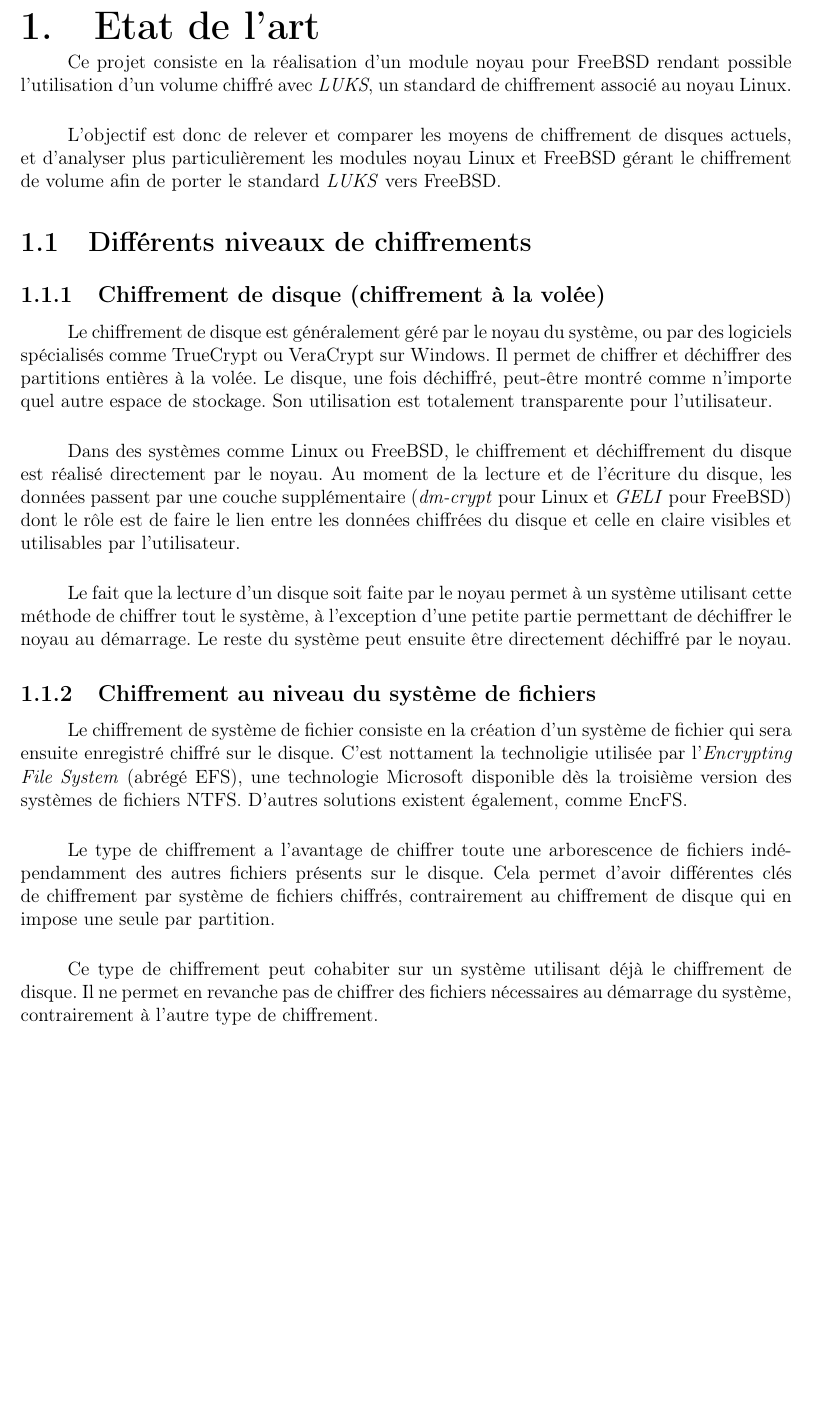
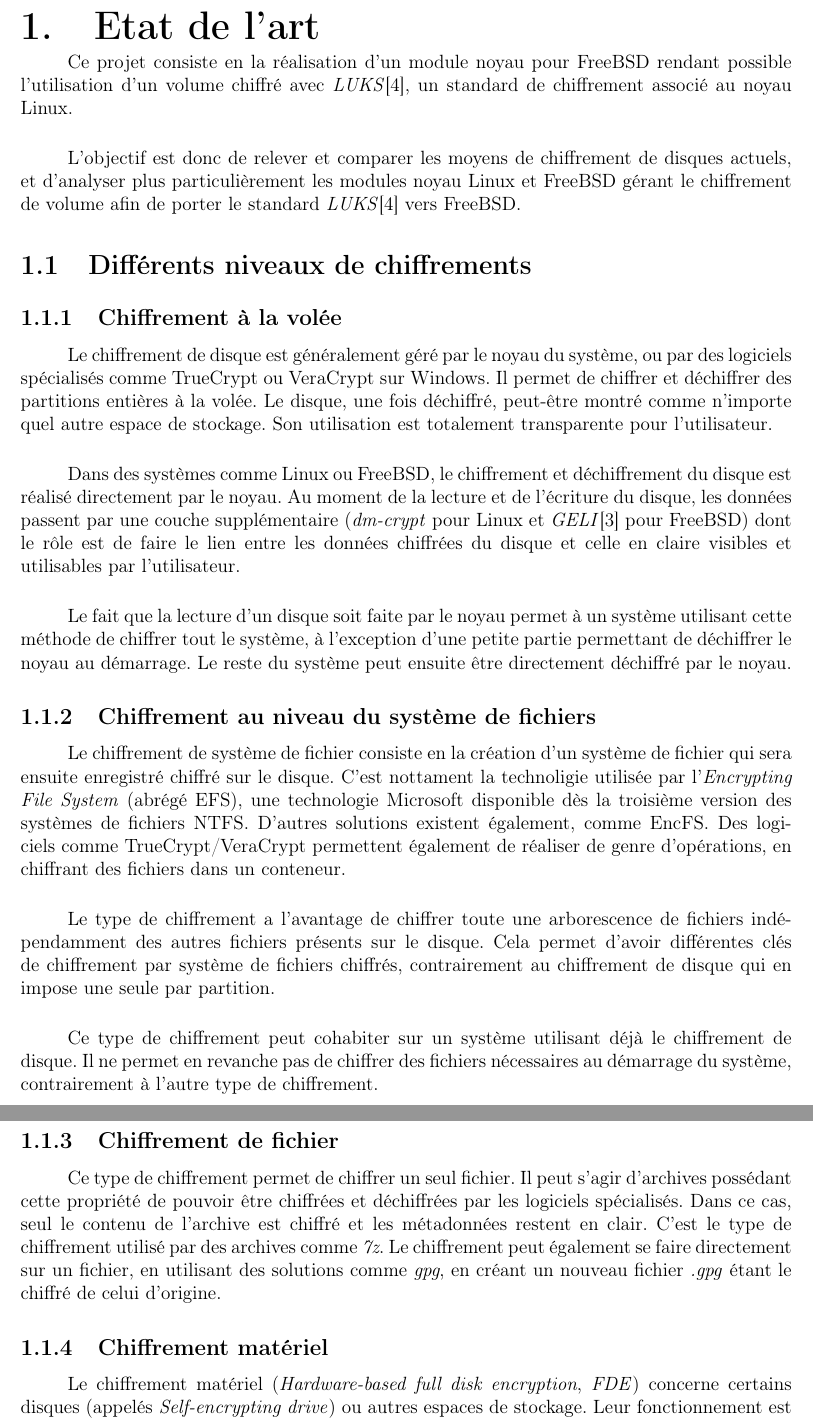
Before and after one commit to PFE-geom-luks/rapport, a LaTeX document (rapport.tex, which reads etat_art/etat_art.tex): part of page 3 of 9 before the commit and two parts of pages 3 and 4 of 10 after it, the two joined at a grey line, cut so that both start at the same text, the shorter picture padded with empty space. Compiled offline with pdfLaTeX.

Commit message:
add file encryption and hardware-based encryption

```diff
--- a/etat_art/etat_art.tex
+++ b/etat_art/etat_art.tex
@@ -2,17 +2,18 @@
 
 \paragraph{}
 Ce projet consiste en la réalisation d'un module noyau pour FreeBSD rendant
-possible l'utilisation d'un volume chiffré avec \textit{LUKS}, un standard de
-chiffrement associé au noyau Linux.
+possible l'utilisation d'un volume chiffré avec
+\textit{LUKS}\cite{onDiskFormatLuks}, un standard de chiffrement associé au
+noyau Linux.
 \paragraph{}
 L'objectif est donc de relever et comparer les moyens de chiffrement de disques
 actuels, et d'analyser plus particulièrement les modules noyau Linux et FreeBSD
-gérant le chiffrement de volume afin de porter le standard \textit{LUKS} vers
-FreeBSD.
+gérant le chiffrement de volume afin de porter le standard
+\textit{LUKS}\cite{onDiskFormatLuks} vers FreeBSD.
 
 \section{Différents niveaux de chiffrements}
 
-\subsection{Chiffrement de disque (chiffrement à la volée)}
+\subsection{Chiffrement à la volée}
 \paragraph{}
 Le chiffrement de disque est généralement géré par le noyau du système, ou par
 des logiciels spécialisés comme TrueCrypt ou VeraCrypt sur Windows. Il permet de
@@ -23,9 +24,9 @@ utilisation est totalement transparente pour l'utilisateur.
 Dans des systèmes comme Linux ou FreeBSD, le chiffrement et déchiffrement du
 disque est réalisé directement par le noyau. Au moment de la lecture et de
 l'écriture du disque, les données passent par une couche supplémentaire
-(\textit{dm-crypt} pour Linux et \textit{GELI} pour FreeBSD) dont le rôle est de
-faire le lien entre les données chiffrées du disque et celle en claire visibles
-et utilisables par l'utilisateur.
+(\textit{dm-crypt} pour Linux et \textit{GELI}\cite{manGeli} pour FreeBSD) dont
+le rôle est de faire le lien entre les données chiffrées du disque et celle en
+claire visibles et utilisables par l'utilisateur.
 \paragraph{}
 Le fait que la lecture d'un disque soit faite par le noyau permet à un système
 utilisant cette méthode de chiffrer tout le système, à l'exception d'une petite
@@ -38,7 +39,9 @@ Le chiffrement de système de fichier consiste en la création d'un système de
 fichier qui sera ensuite enregistré chiffré sur le disque. C'est nottament la
 technoligie utilisée par l'\textit{Encrypting File System} (abrégé EFS), une
 technologie Microsoft disponible dès la troisième version des systèmes de
-fichiers NTFS. D'autres solutions existent également, comme EncFS.
+fichiers NTFS. D'autres solutions existent également, comme EncFS. Des logiciels
+comme TrueCrypt/VeraCrypt permettent également de réaliser de genre
+d'opérations, en chiffrant des fichiers dans un conteneur.
 \paragraph{}
 Le type de chiffrement a l'avantage de chiffrer toute une arborescence de
 fichiers indépendamment des autres fichiers présents sur le disque. Cela permet
@@ -49,3 +52,20 @@ Ce type de chiffrement peut cohabiter sur un système utilisant déjà le
 chiffrement de disque. Il ne permet en revanche pas de chiffrer des fichiers
 nécessaires au démarrage du système, contrairement à l'autre type de
 chiffrement.
+
+\subsection{Chiffrement de fichier}
+\paragraph{}
+Ce type de chiffrement permet de chiffrer un seul fichier. Il peut s'agir
+d'archives possédant cette propriété de pouvoir être chiffrées et déchiffrées
+par les logiciels spécialisés. Dans ce cas, seul le contenu de l'archive est
+chiffré et les métadonnées restent en clair. C'est le type de chiffrement
+utilisé par des archives comme \textit{7z}. Le chiffrement peut également se
+faire directement sur un fichier, en utilisant des solutions comme
+\textit{gpg}, en créant un nouveau fichier \textit{.gpg} étant le chiffré de
+celui d'origine.
+
+\subsection{Chiffrement matériel}
+\paragraph{}
+Le chiffrement matériel (\textit{Hardware-based full disk encryption},
+\textit{FDE}) concerne certains disques (appelés \textit{Self-encrypting drive})
+ou autres espaces de stockage. Leur fonctionnement est basé sur le contrôleur
@@ -51,0 +76 @@ chiffrement.
+\paragraph{}
```
Also changed, not shown: rapport.bib (+2 -1 lines), etat_art/etat_art.tex (7 more changed lines).
